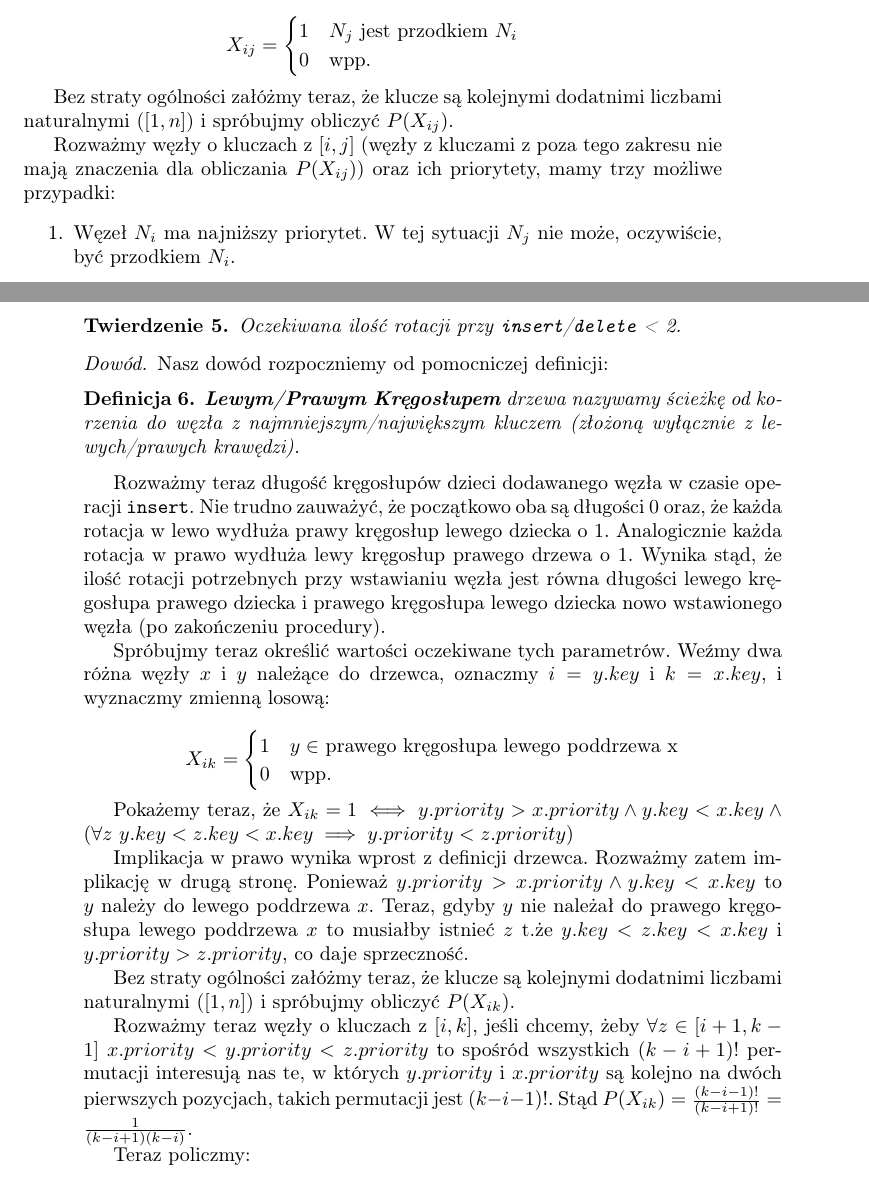
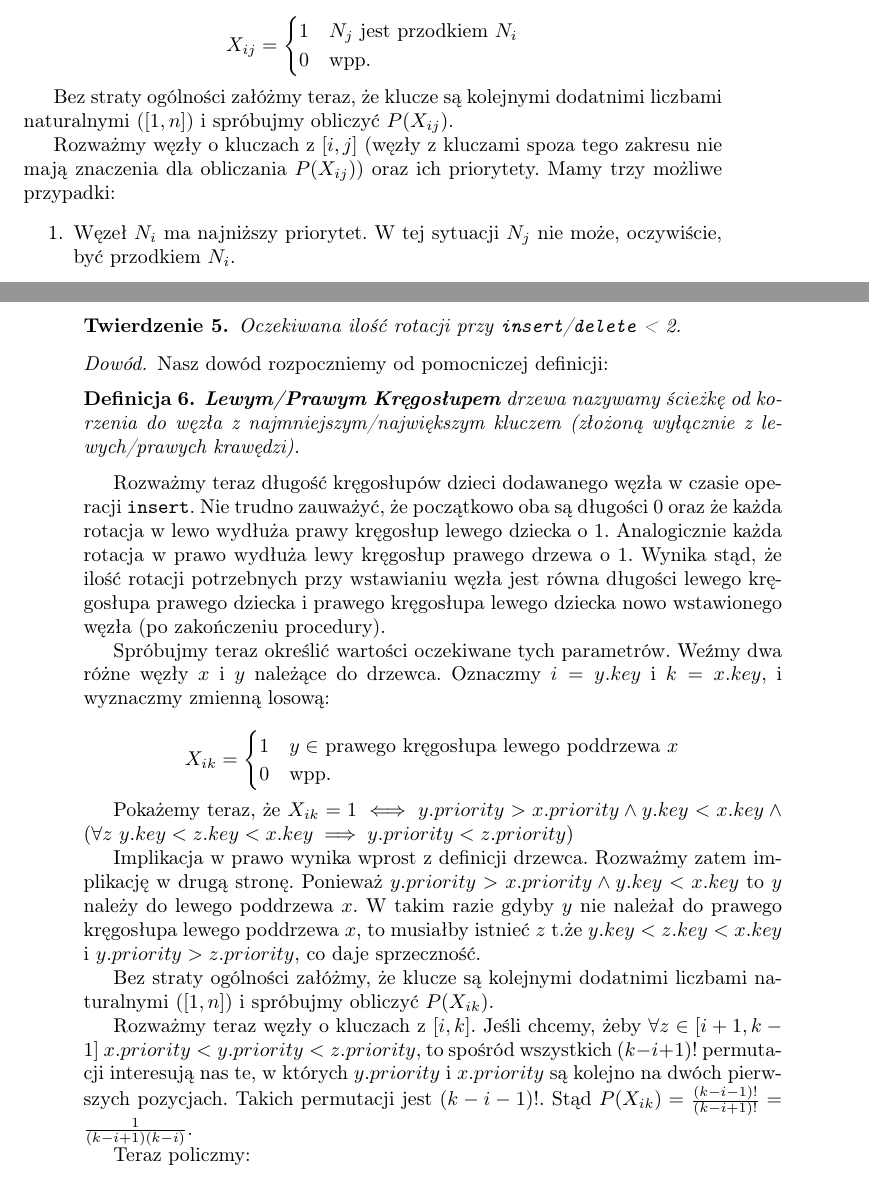
Before and after one commit to wesolyfoton/aisd-skrypt, a LaTeX book (skrypt.tex, which reads drzewce.tex): two parts of pages 35 and 36 of 123, joined at a grey line, cut so that both start at the same text. Compiled offline with pdfLaTeX.

Commit message:
Style improvements

```diff
--- a/drzewce.tex
+++ b/drzewce.tex
@@ -53,7 +53,7 @@ $$
 
 Bez straty ogólności załóżmy teraz, że klucze są kolejnymi dodatnimi liczbami naturalnymi ($[1,n]$) i spróbujmy obliczyć $P(X_{ij})$.
 
-Rozważmy węzły o kluczach z $[i, j]$ (węzły z kluczami z poza tego zakresu nie mają znaczenia dla obliczania $P(X_{ij})$) oraz ich priorytety, mamy trzy możliwe przypadki:
+Rozważmy węzły o kluczach z $[i, j]$ (węzły z kluczami spoza tego zakresu nie mają znaczenia dla obliczania $P(X_{ij})$) oraz ich priorytety. Mamy trzy możliwe przypadki:
 \begin{enumerate}
 \item Węzeł $N_i$  ma najniższy priorytet.
 W tej sytuacji $N_j$ nie może, oczywiście, być przodkiem $N_i$.
@@ -89,17 +89,17 @@ Nasz dowód rozpoczniemy od pomocniczej definicji:
 \textbf{Lewym/Prawym Kręgosłupem} drzewa nazywamy ścieżkę od korzenia do węzła z najmniejszym/największym kluczem (złożoną wyłącznie z lewych/prawych krawędzi).
 \end{definition}
 Rozważmy teraz długość kręgosłupów dzieci dodawanego węzła w czasie operacji \texttt{insert}.
-Nie trudno zauważyć, że początkowo oba są długości $0$ oraz, że każda rotacja w lewo wydłuża prawy kręgosłup lewego dziecka o $1$.
+Nie trudno zauważyć, że początkowo oba są długości $0$ oraz że każda rotacja w lewo wydłuża prawy kręgosłup lewego dziecka o $1$.
 Analogicznie każda rotacja w prawo wydłuża lewy kręgosłup prawego drzewa o $1$.
 Wynika stąd, że ilość rotacji potrzebnych przy wstawianiu węzła jest równa długości lewego kręgosłupa prawego dziecka i prawego kręgosłupa lewego dziecka nowo wstawionego węzła (po zakończeniu procedury).
 
 Spróbujmy teraz określić wartości oczekiwane tych parametrów.
-Weźmy dwa różna węzły $x$ i $y$ należące do drzewca, oznaczmy $i=y.key$ i $k=x.key$, i wyznaczmy zmienną losową:
+Weźmy dwa różne węzły $x$ i $y$ należące do drzewca. Oznaczmy $i=y.key$ i $k=x.key$, i wyznaczmy zmienną losową:
 
 $$
 X_{ik} =
   \begin{cases}
-  1 &  y \in$ prawego kręgosłupa lewego poddrzewa x$\\
+  1 &  y \in$ prawego kręgosłupa lewego poddrzewa $x\\
   0 & $wpp.$
   \end{cases}
 $$
@@ -109,11 +109,11 @@ Pokażemy teraz, że $X_{ik} = 1 \iff y.priority > x.priority \land y.key < x.ke
 Implikacja w prawo wynika wprost z definicji drzewca.
 Rozważmy zatem implikację w drugą stronę.
 Ponieważ $y.priority > x.priority \land y.key < x.key$ to $y$ należy do lewego poddrzewa $x$.
-Teraz, gdyby $y$ nie należał do prawego kręgosłupa lewego poddrzewa $x$ to musiałby istnieć $z$ t.że $y.key < z.key < x.key$ i $y.priority > z.priority$, co daje sprzeczność.
+W takim razie gdyby $y$ nie należał do prawego kręgosłupa lewego poddrzewa $x$, to musiałby istnieć $z$ t.że $y.key < z.key < x.key$ i $y.priority > z.priority$, co daje sprzeczność.
 
-Bez straty ogólności załóżmy teraz, że klucze są kolejnymi dodatnimi liczbami naturalnymi ($[1,n]$) i spróbujmy obliczyć $P(X_{ik})$.
+Bez straty ogólności załóżmy, że klucze są kolejnymi dodatnimi liczbami naturalnymi ($[1,n]$) i spróbujmy obliczyć $P(X_{ik})$.
 
-Rozważmy teraz węzły o kluczach z $[i, k]$, jeśli chcemy, żeby $\forall z\in[i+1,k-1]\ x.priority < y.priority < z.priority$ to spośród wszystkich $(k-i+1)!$ permutacji interesują nas te, w których $y.priority$ i $x.priority$ są kolejno na dwóch pierwszych pozycjach, takich permutacji jest  $(k-i-1)!$.
+Rozważmy teraz węzły o kluczach z $[i, k]$. Jeśli chcemy, żeby $\forall z\in[i+1,k-1]\ x.priority < y.priority < z.priority$, to spośród wszystkich $(k-i+1)!$ permutacji interesują nas te, w których $y.priority$ i $x.priority$ są kolejno na dwóch pierwszych pozycjach. Takich permutacji jest  $(k-i-1)!$.
 Stąd $P(X_{ik}) = \frac{(k -i - 1)!}{(k -i + 1)!} =  \frac{1}{(k-i+1)(k-i)}$.
 
 Teraz policzmy:
```
Also changed, not shown: drzewce.tex (18 more changed lines).
